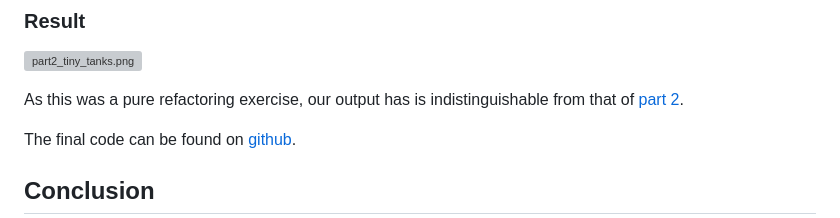
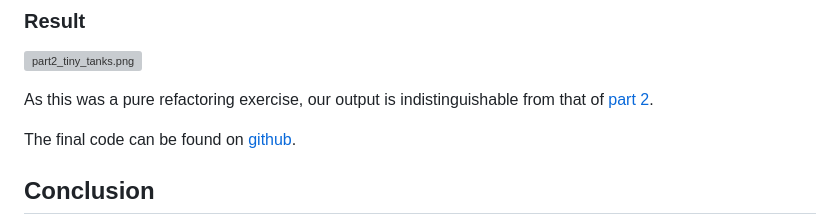
Before and after one commit to ArcaneEngineer/ECS-tutorials, a Markdown page: part3.md, the part around the change. Rendered like a GitHub page; grey boxes are pictures that could not be loaded.

Commit message:
part 3 corrections

```diff
--- a/part3.md
+++ b/part3.md
@@ -412,7 +412,7 @@ But for now, that's all, folks!
 
 ![part2_tiny_tanks.png](https://ucarecdn.com/c204fb62-5e6d-43b5-afc4-87980adc47f1/)
 
-As this was a pure refactoring exercise, our output has is indistinguishable from that of [part 2](https://github.com/ArcaneEngineer/ECS-tutorials/blob/main/part2.md).
+As this was a pure refactoring exercise, our output is indistinguishable from that of [part 2](https://github.com/ArcaneEngineer/ECS-tutorials/blob/main/part2.md).
 
 The final code can be found on [github](https://github.com/ArcaneEngineer/ECS-tutorials/part3.js).
 
```
